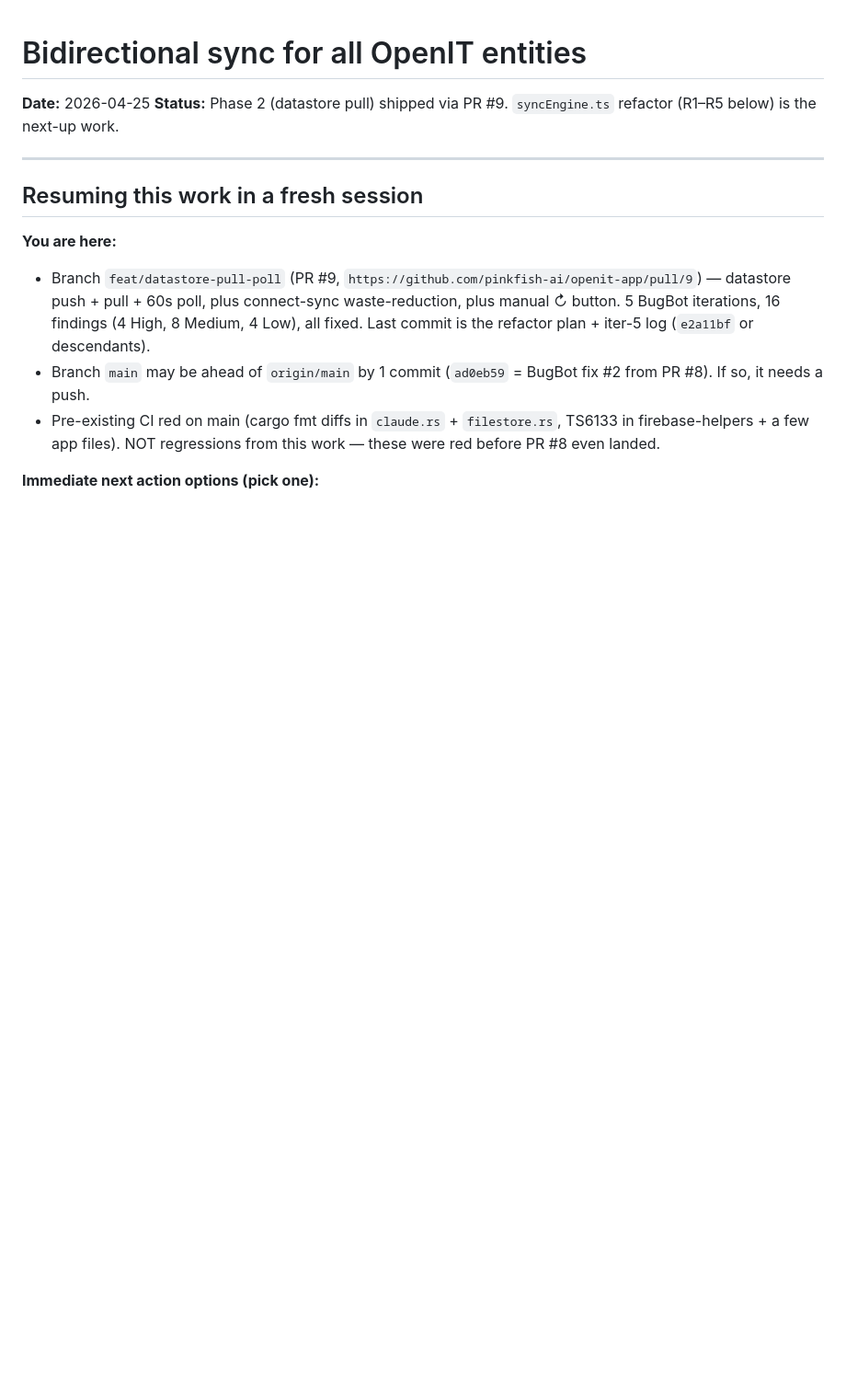
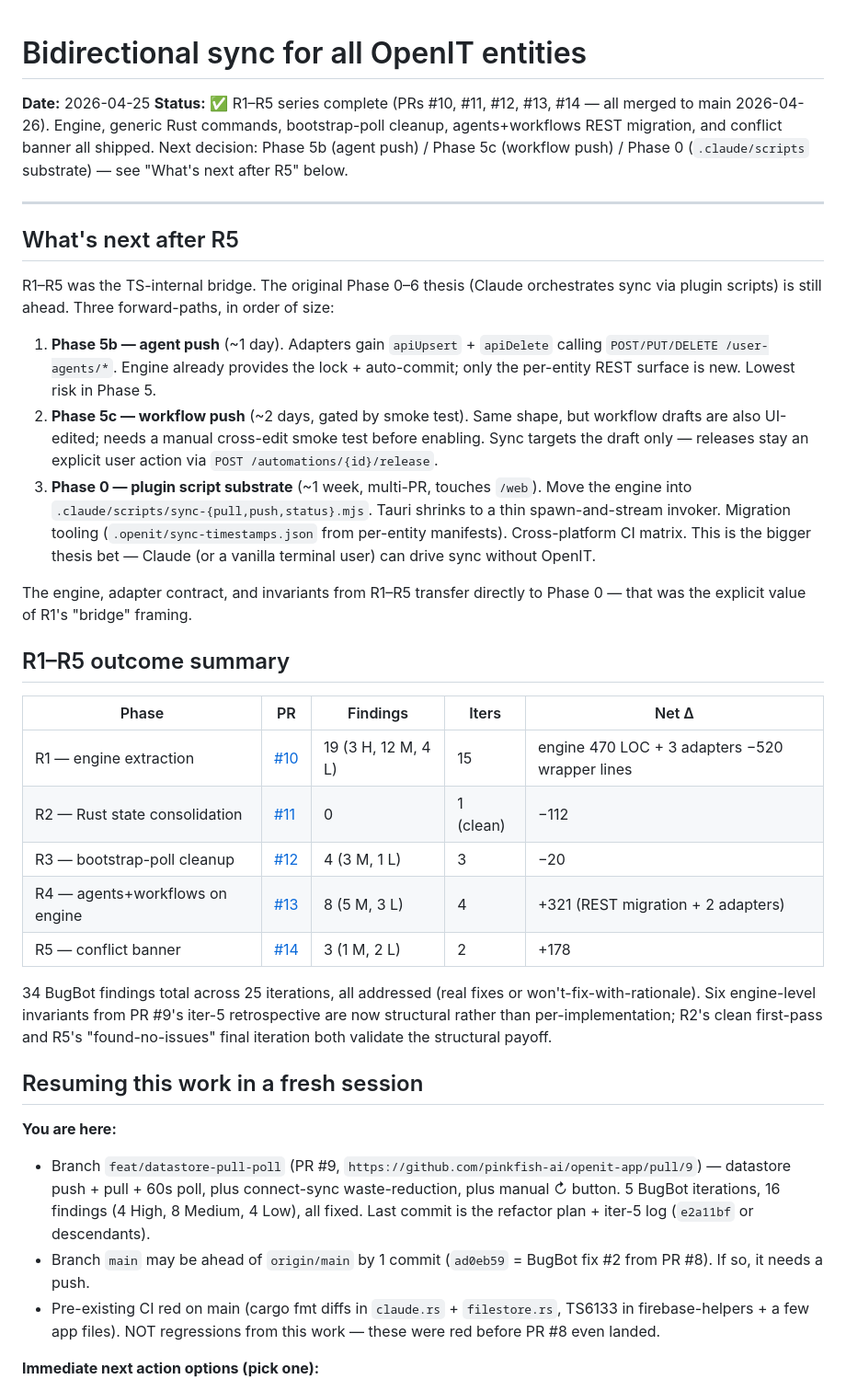
Before and after one commit to pinkfish-ai/openit-app, a Markdown page: auto-dev/plans/2026-04-25-bidirectional-sync-plan.md, the part around the change. Shown at 92% size. GitHub-like rendering; blank space fills up the shorter version.

Commit message:
docs: R1–R5 complete; add post-R5 forward paths to plan
Summarises the merged engine-refactor series (R1 through R5, PRs #10
–#14) with per-phase findings/iterations/diff stats. Lays out the
three forward paths after R5: Phase 5b (agent push), Phase 5c
(workflow push), Phase 0 (plugin script substrate) — in size order.

R5 was the last item in the originally-scoped bridge series; the
bigger Phase 0 thesis is now decoupled and gated on user direction.

```diff
--- a/auto-dev/plans/2026-04-25-bidirectional-sync-plan.md
+++ b/auto-dev/plans/2026-04-25-bidirectional-sync-plan.md
@@ -1,9 +1,31 @@
 # Bidirectional sync for all OpenIT entities
 
 **Date:** 2026-04-25
-**Status:** Phase 2 (datastore pull) shipped via PR #9. `syncEngine.ts` refactor (R1–R5 below) is the next-up work.
-
----
+**Status:** ✅ R1–R5 series complete (PRs #10, #11, #12, #13, #14 — all merged to main 2026-04-26). Engine, generic Rust commands, bootstrap-poll cleanup, agents+workflows REST migration, and conflict banner all shipped. Next decision: Phase 5b (agent push) / Phase 5c (workflow push) / Phase 0 (`.claude/scripts` substrate) — see "What's next after R5" below.
+
+---
+
+## What's next after R5
+
+R1–R5 was the TS-internal bridge. The original Phase 0–6 thesis (Claude orchestrates sync via plugin scripts) is still ahead. Three forward-paths, in order of size:
+
+1. **Phase 5b — agent push** (~1 day). Adapters gain `apiUpsert` + `apiDelete` calling `POST/PUT/DELETE /user-agents/*`. Engine already provides the lock + auto-commit; only the per-entity REST surface is new. Lowest risk in Phase 5.
+2. **Phase 5c — workflow push** (~2 days, gated by smoke test). Same shape, but workflow drafts are also UI-edited; needs a manual cross-edit smoke test before enabling. Sync targets the draft only — releases stay an explicit user action via `POST /automations/{id}/release`.
+3. **Phase 0 — plugin script substrate** (~1 week, multi-PR, touches `/web`). Move the engine into `.claude/scripts/sync-{pull,push,status}.mjs`. Tauri shrinks to a thin spawn-and-stream invoker. Migration tooling (`.openit/sync-timestamps.json` from per-entity manifests). Cross-platform CI matrix. This is the bigger thesis bet — Claude (or a vanilla terminal user) can drive sync without OpenIT.
+
+The engine, adapter contract, and invariants from R1–R5 transfer directly to Phase 0 — that was the explicit value of R1's "bridge" framing.
+
+## R1–R5 outcome summary
+
+| Phase | PR | Findings | Iters | Net Δ |
+|---|---|---|---|---|
+| R1 — engine extraction | [#10](https://github.com/pinkfish-ai/openit-app/pull/10) | 19 (3 H, 12 M, 4 L) | 15 | engine 470 LOC + 3 adapters −520 wrapper lines |
+| R2 — Rust state consolidation | [#11](https://github.com/pinkfish-ai/openit-app/pull/11) | 0 | 1 (clean) | −112 |
+| R3 — bootstrap-poll cleanup | [#12](https://github.com/pinkfish-ai/openit-app/pull/12) | 4 (3 M, 1 L) | 3 | −20 |
+| R4 — agents+workflows on engine | [#13](https://github.com/pinkfish-ai/openit-app/pull/13) | 8 (5 M, 3 L) | 4 | +321 (REST migration + 2 adapters) |
+| R5 — conflict banner | [#14](https://github.com/pinkfish-ai/openit-app/pull/14) | 3 (1 M, 2 L) | 2 | +178 |
+
+34 BugBot findings total across 25 iterations, all addressed (real fixes or won't-fix-with-rationale). Six engine-level invariants from PR #9's iter-5 retrospective are now structural rather than per-implementation; R2's clean first-pass and R5's "found-no-issues" final iteration both validate the structural payoff.
 
 ## Resuming this work in a fresh session
 
```
